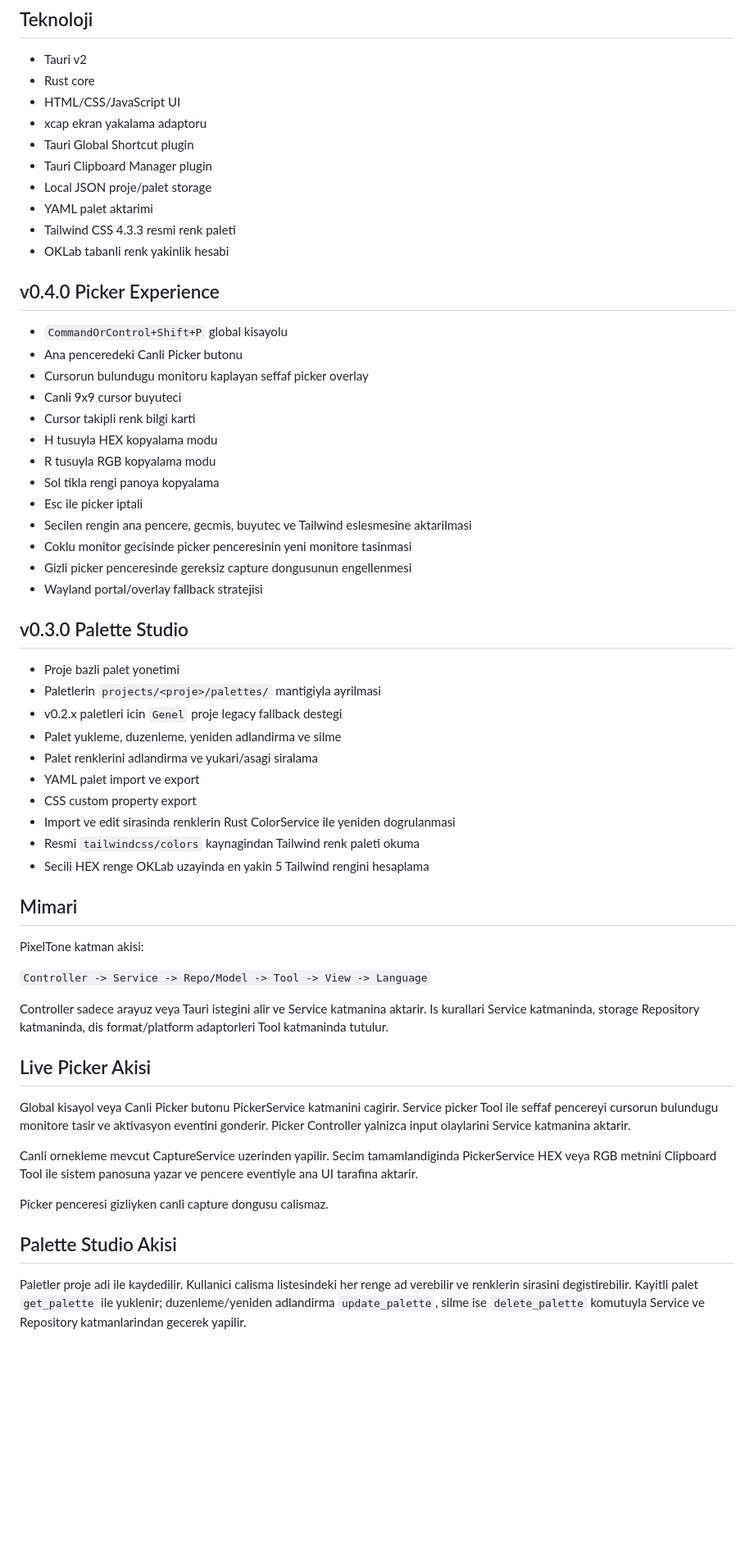
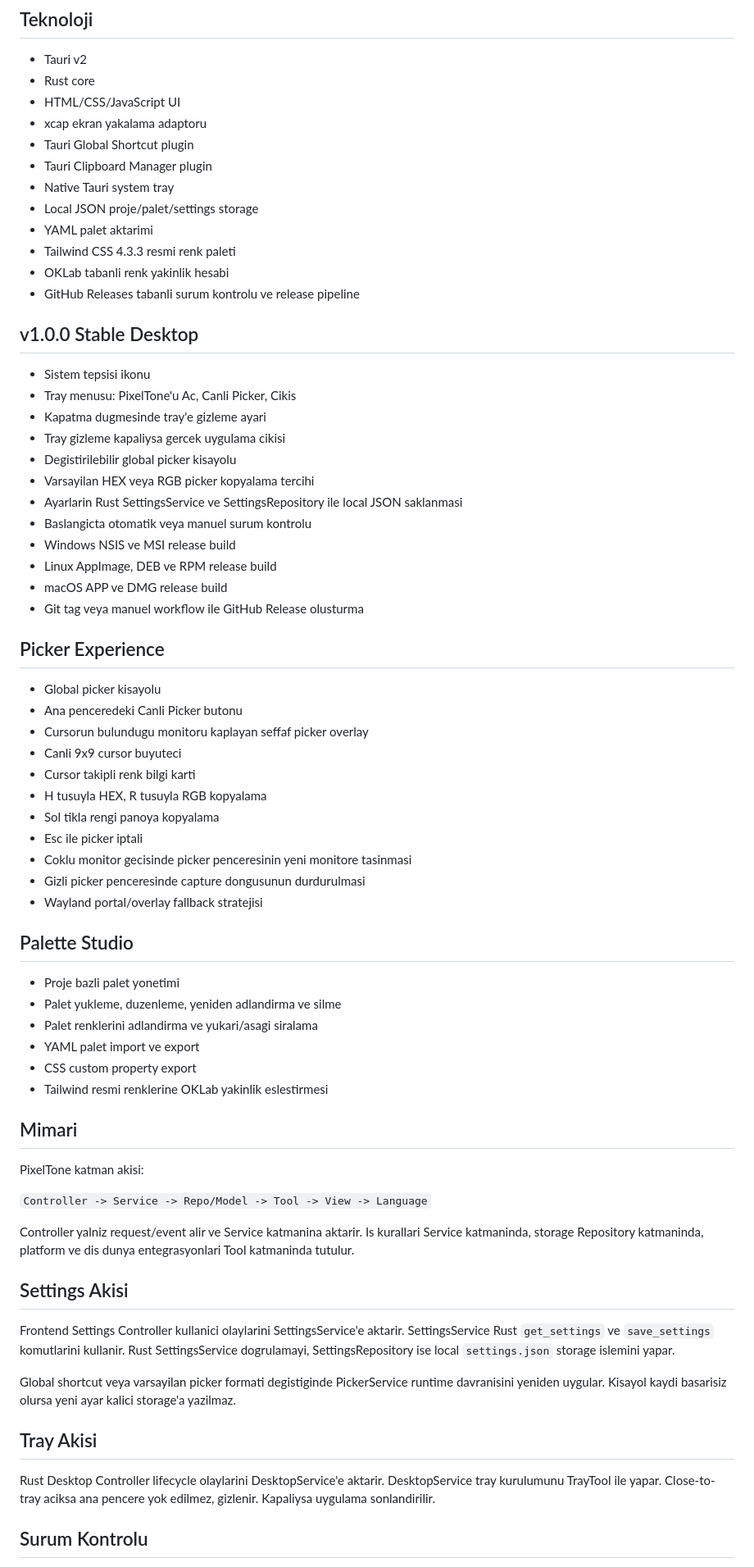
Before and after one commit to TurkuazLabs/PixelTone, a Markdown page: README.md, the part around one of its changes. Shown at 82% size. GitHub-like rendering; blank space fills up the shorter version.

Commit message:
docs: document PixelTone v1.0 Stable Desktop

```diff
--- a/README.md
+++ b/README.md
@@ -24,39 +24,50 @@ PixelTone, ColorPic alternatifi olarak gelistirilen platform bagimsiz renk secic
 - xcap ekran yakalama adaptoru
 - Tauri Global Shortcut plugin
 - Tauri Clipboard Manager plugin
-- Local JSON proje/palet storage
+- Native Tauri system tray
+- Local JSON proje/palet/settings storage
 - YAML palet aktarimi
 - Tailwind CSS 4.3.3 resmi renk paleti
 - OKLab tabanli renk yakinlik hesabi
+- GitHub Releases tabanli surum kontrolu ve release pipeline
 
-## v0.4.0 Picker Experience
+## v1.0.0 Stable Desktop
 
-- `CommandOrControl+Shift+P` global kisayolu
+- Sistem tepsisi ikonu
+- Tray menusu: PixelTone'u Ac, Canli Picker, Cikis
+- Kapatma dugmesinde tray'e gizleme ayari
+- Tray gizleme kapaliysa gercek uygulama cikisi
+- Degistirilebilir global picker kisayolu
+- Varsayilan HEX veya RGB picker kopyalama tercihi
+- Ayarlarin Rust SettingsService ve SettingsRepository ile local JSON saklanmasi
+- Baslangicta otomatik veya manuel surum kontrolu
+- Windows NSIS ve MSI release build
+- Linux AppImage, DEB ve RPM release build
+- macOS APP ve DMG release build
+- Git tag veya manuel workflow ile GitHub Release olusturma
+
+## Picker Experience
+
+- Global picker kisayolu
 - Ana penceredeki Canli Picker butonu
 - Cursorun bulundugu monitoru kaplayan seffaf picker overlay
 - Canli 9x9 cursor buyuteci
 - Cursor takipli renk bilgi karti
-- H tusuyla HEX kopyalama modu
-- R tusuyla RGB kopyalama modu
+- H tusuyla HEX, R tusuyla RGB kopyalama
 - Sol tikla rengi panoya kopyalama
 - Esc ile picker iptali
-- Secilen rengin ana pencere, gecmis, buyutec ve Tailwind eslesmesine aktarilmasi
 - Coklu monitor gecisinde picker penceresinin yeni monitore tasinmasi
-- Gizli picker penceresinde gereksiz capture dongusunun engellenmesi
+- Gizli picker penceresinde capture dongusunun durdurulmasi
 - Wayland portal/overlay fallback stratejisi
 
-## v0.3.0 Palette Studio
+## Palette Studio
 
 - Proje bazli palet yonetimi
-- Paletlerin `projects/<proje>/palettes/` mantigiyla ayrilmasi
-- v0.2.x paletleri icin `Genel` proje legacy fallback destegi
 - Palet yukleme, duzenleme, yeniden adlandirma ve silme
 - Palet renklerini adlandirma ve yukari/asagi siralama
 - YAML palet import ve export
 - CSS custom property export
-- Import ve edit sirasinda renklerin Rust ColorService ile yeniden dogrulanmasi
-- Resmi `tailwindcss/colors` kaynagindan Tailwind renk paleti okuma
-- Secili HEX renge OKLab uzayinda en yakin 5 Tailwind rengini hesaplama
+- Tailwind resmi renklerine OKLab yakinlik eslestirmesi
 
 ## Mimari
 
@@ -64,17 +75,17 @@ PixelTone katman akisi:
 
 `Controller -> Service -> Repo/Model -> Tool -> View -> Language`
 
-Controller sadece arayuz veya Tauri istegini alir ve Service katmanina aktarir. Is kurallari Service katmaninda, storage Repository katmaninda, dis format/platform adaptorleri Tool katmaninda tutulur.
+Controller yalniz request/event alir ve Service katmanina aktarir. Is kurallari Service katmaninda, storage Repository katmaninda, platform ve dis dunya entegrasyonlari Tool katmaninda tutulur.
 
-## Live Picker Akisi
+## Settings Akisi
 
-Global kisayol veya Canli Picker butonu PickerService katmanini cagirir. Service picker Tool ile seffaf pencereyi cursorun bulundugu monitore tasir ve aktivasyon eventini gonderir. Picker Controller yalnizca input olaylarini Service katmanina aktarir.
+Frontend Settings Controller kullanici olaylarini SettingsService'e aktarir. SettingsService Rust `get_settings` ve `save_settings` komutlarini kullanir. Rust SettingsService dogrulamayi, SettingsRepository ise local `settings.json` storage islemini yapar.
 
-Canli ornekleme mevcut CaptureService uzerinden yapilir. Secim tamamlandiginda PickerService HEX veya RGB metnini Clipboard Tool ile sistem panosuna yazar ve pencere eventiyle ana UI tarafina aktarir.
+Global shortcut veya varsayilan picker formati degistiginde PickerService runtime davranisini yeniden uygular. Kisayol kaydi basarisiz olursa yeni ayar kalici storage'a yazilmaz.
 
-Picker penceresi gizliyken canli capture dongusu calismaz.
+## Tray Akisi
 
-## Palette Studio Akisi
+Rust Desktop Controller lifecycle olaylarini DesktopService'e aktarir. DesktopService tray kurulumunu TrayTool ile yapar. Close-to-tray aciksa ana pencere yok edilmez, gizlenir. Kapaliysa uygulama sonlandirilir.
 
-Paletler proje adi ile kaydedilir. Kullanici calisma listesindeki her renge ad verebilir ve renklerin sirasini degistirebilir. Kayitli palet `get_palette` ile yuklenir; duzenleme/yeniden adlandirma `update_palette`, silme ise `delete_palette` komutuyla Service ve Repository katmanlarindan gecerek yapilir.
+## Surum Kontrolu
 
```
Also changed, not shown: other parts of README.md (+12 -10 lines).
